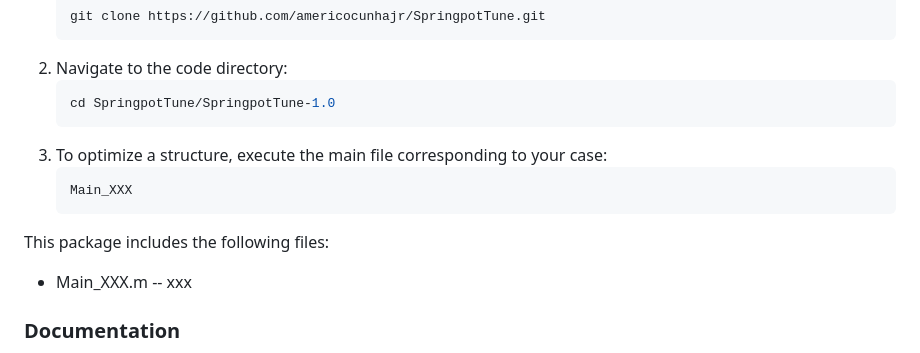
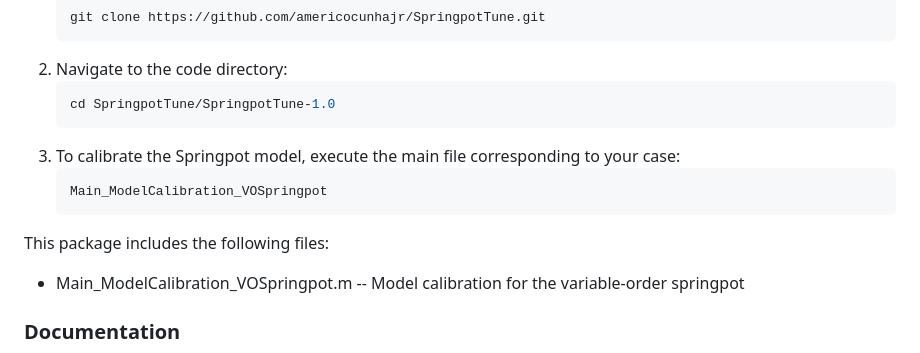
Before and after one commit to americocunhajr/SpringpotTune, a Markdown page: README.md, the part around the change. GitHub-like rendering.

````diff
--- a/README.md
+++ b/README.md
@@ -42,13 +42,13 @@ To get started with **SpringpotTune**, follow these steps:
    ```bash
    cd SpringpotTune/SpringpotTune-1.0
    ```
-3. To optimize a structure, execute the main file corresponding to your case:
+3. To calibrate the Springpot model, execute the main file corresponding to your case:
    ```bash
-   Main_XXX
+   Main_ModelCalibration_VOSpringpot
    ```
 
 This package includes the following files:
-* Main_XXX.m  -- xxx
+* Main_ModelCalibration_VOSpringpot.m  -- Model calibration for the variable-order springpot
 
 ### Documentation
 The routines in **SpringpotTune** are well-commented to explain their functionality. Each routine includes a description of its purpose, inputs, and outputs.
````
